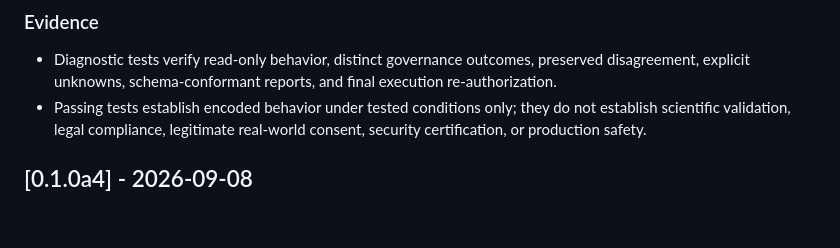
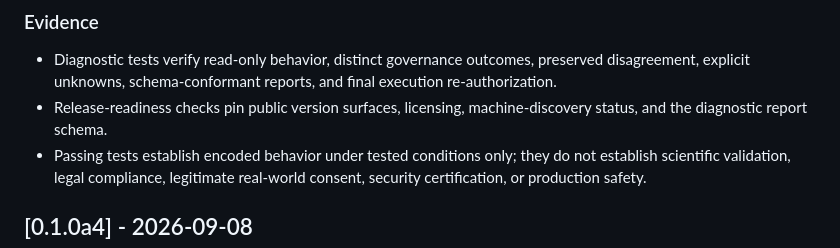
Before and after one commit to TrivianInstitute/tria-sdk, a Markdown page: CHANGELOG.md, the part around the change. GitHub-like rendering; blank space fills up the shorter version.

```diff
--- a/CHANGELOG.md
+++ b/CHANGELOG.md
@@ -16,6 +16,7 @@
 
 ### Evidence
 - Diagnostic tests verify read-only behavior, distinct governance outcomes, preserved disagreement, explicit unknowns, schema-conformant reports, and final execution re-authorization.
+- Release-readiness checks pin public version surfaces, licensing, machine-discovery status, and the diagnostic report schema.
 - Passing tests establish encoded behavior under tested conditions only; they do not establish scientific validation, legal compliance, legitimate real-world consent, security certification, or production safety.
 
 ## [0.1.0a4] - 2026-09-08
```
